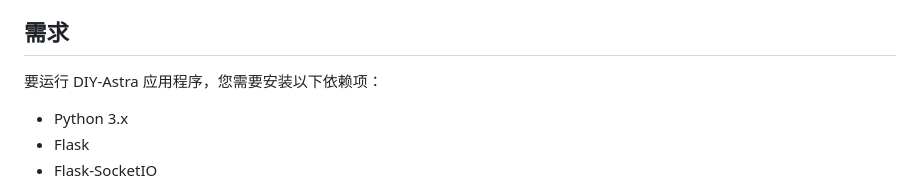
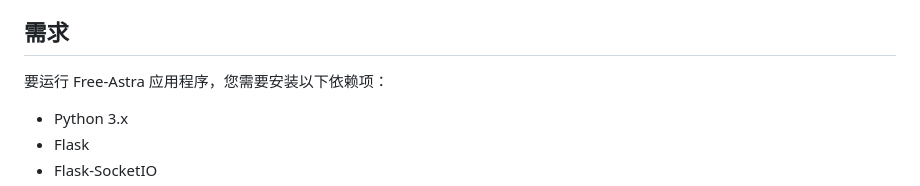
Before and after one commit to rollingfruit/Free_Astra, a Markdown page: README.md, the part around the change. GitHub-like rendering.

Commit message:
更新README

```diff
--- a/README.md
+++ b/README.md
@@ -25,7 +25,7 @@ Free-Astra 是一个基于DIY-Astra（后文有详细介绍）开发而来的 Fl
 
 
 ## 需求
-要运行 DIY-Astra 应用程序，您需要安装以下依赖项：
+要运行 Free-Astra 应用程序，您需要安装以下依赖项：
 - Python 3.x
 - Flask
 - Flask-SocketIO
```
